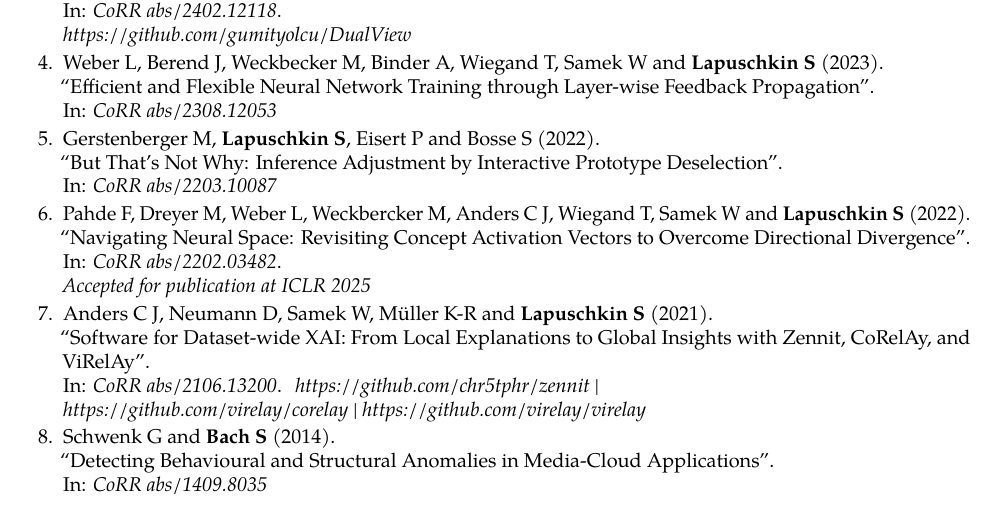
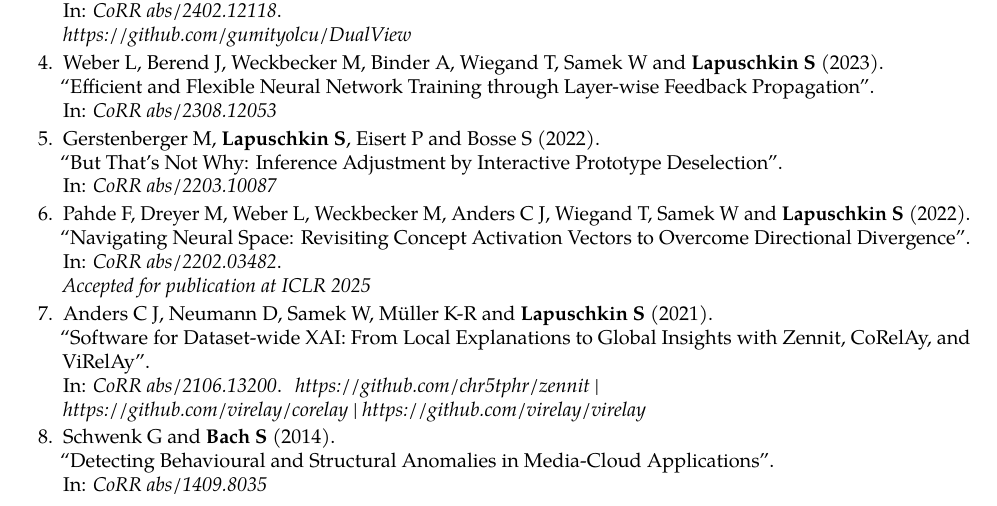
Before and after one commit to sebastian-lapuschkin-sideprojects/latex-cv, a LaTeX CV (cv.tex, which reads sections/publications-preprint.tex): part of page 11 of 11, cut so that both start at the same text. Compiled offline with pdfLaTeX.

Commit message:
author name typo fix

```diff
--- a/sections/publications-preprint.tex
+++ b/sections/publications-preprint.tex
@@ -40,7 +40,7 @@
                         {CoRR abs/2203.10087}
                         {https://arxiv.org/abs/2203.10087}
 
-        \item \preprintrefwnote{Pahde F, Dreyer M, Weber L, Weckbercker M,  Anders C J, Wiegand T, Samek W and \textbf{Lapuschkin S}}
+        \item \preprintrefwnote{Pahde F, Dreyer M, Weber L, Weckbecker M,  Anders C J, Wiegand T, Samek W and \textbf{Lapuschkin S}}
                         {2022}
                         {Navigating Neural Space: Revisiting Concept Activation Vectors to Overcome Directional Divergence}
                         {CoRR abs/2202.03482}
```
